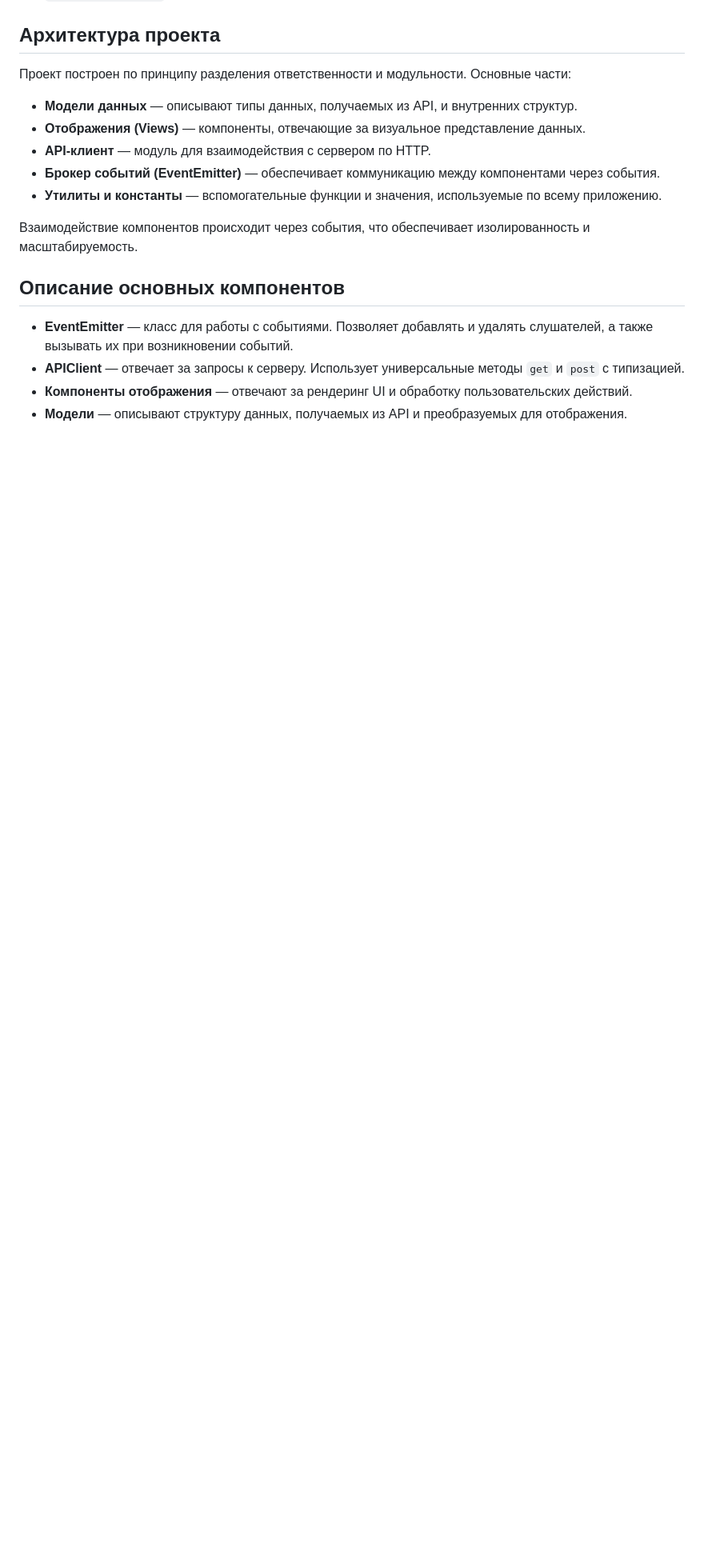
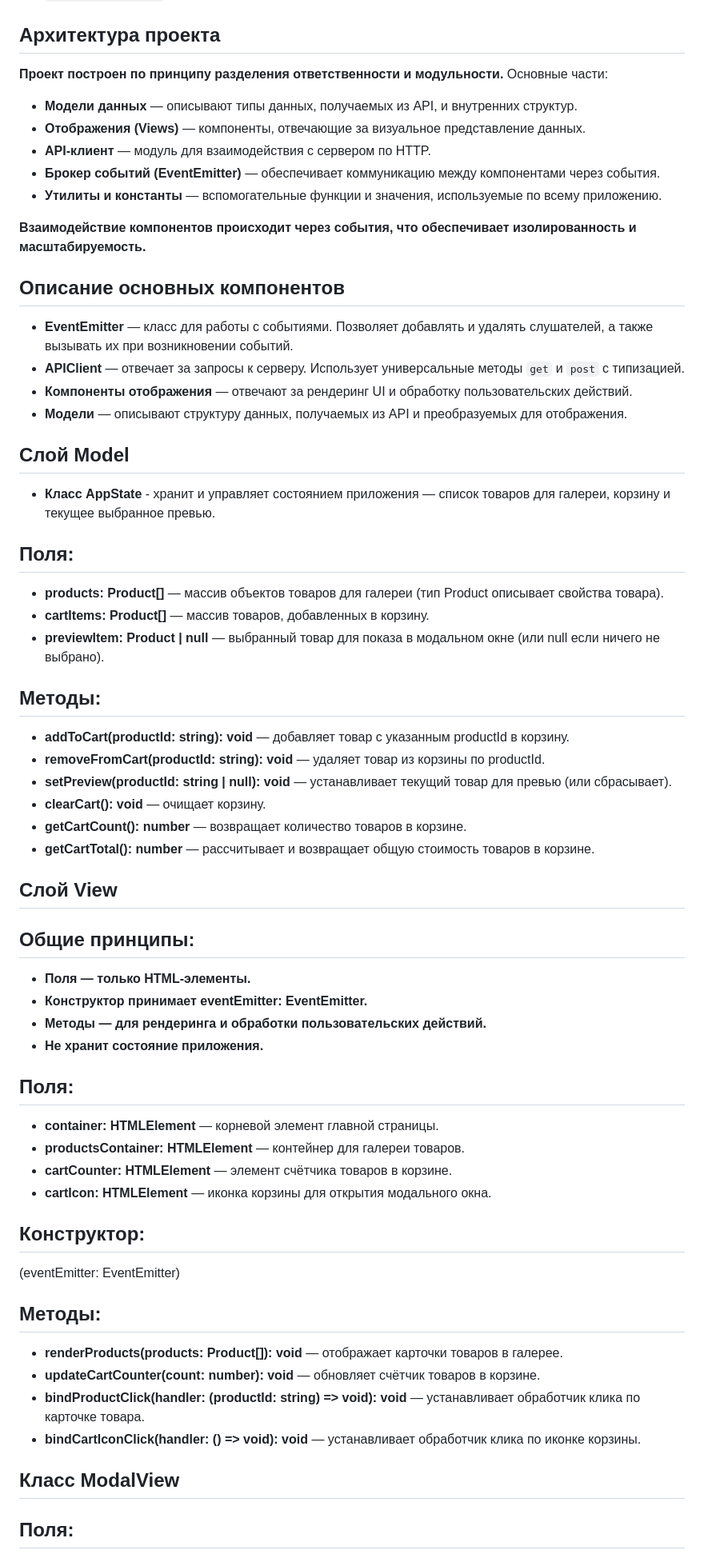
Before and after one commit to andreyBodrey2012/web-larek-frontend, a Markdown page: README.md, the part around one of its changes. Shown at 80% size. GitHub-like rendering; blank space fills up the shorter version.

Commit message:
errror correction in README

```diff
--- a/README.md
+++ b/README.md
@@ -23,7 +23,7 @@ https://github.com/andreyBodrey2012/web-larek-frontend
 
 ## Архитектура проекта
 
-Проект построен по принципу разделения ответственности и модульности. Основные части:
+**Проект построен по принципу разделения ответственности и модульности.** Основные части:
 
 - **Модели данных** — описывают типы данных, получаемых из API, и внутренних структур.
 - **Отображения (Views)** — компоненты, отвечающие за визуальное представление данных.
@@ -31,7 +31,7 @@ https://github.com/andreyBodrey2012/web-larek-frontend
 - **Брокер событий (EventEmitter)** — обеспечивает коммуникацию между компонентами через события.
 - **Утилиты и константы** — вспомогательные функции и значения, используемые по всему приложению.
 
-Взаимодействие компонентов происходит через события, что обеспечивает изолированность и масштабируемость.
+**Взаимодействие компонентов происходит через события, что обеспечивает изолированность и масштабируемость.**
 
 ## Описание основных компонентов
 
@@ -40,3 +40,53 @@ https://github.com/andreyBodrey2012/web-larek-frontend
 - **Компоненты отображения** — отвечают за рендеринг UI и обработку пользовательских действий.
 - **Модели** — описывают структуру данных, получаемых из API и преобразуемых для отображения.
 
+## Слой Model
+
+- **Класс AppState** - хранит и управляет состоянием приложения — список товаров для галереи, корзину и текущее выбранное превью.
+
+## Поля:
+
+- **products: Product[]** — массив объектов товаров для галереи (тип Product описывает свойства товара).
+- **cartItems: Product[]** — массив товаров, добавленных в корзину.
+- **previewItem: Product | null** — выбранный товар для показа в модальном окне (или null если ничего не выбрано).
+
+## Методы:
+
+- **addToCart(productId: string): void** — добавляет товар с указанным productId в корзину.
+- **removeFromCart(productId: string): void** — удаляет товар из корзины по productId.
+- **setPreview(productId: string | null): void** — устанавливает текущий товар для превью (или сбрасывает).
+- **clearCart(): void** — очищает корзину.
+- **getCartCount(): number** — возвращает количество товаров в корзине.
+- **getCartTotal(): number** — рассчитывает и возвращает общую стоимость товаров в корзине.
+
+## Слой View
+
+## Общие принципы:
+
+- **Поля — только HTML-элементы.**
+- **Конструктор принимает eventEmitter: EventEmitter.**
+- **Методы — для рендеринга и обработки пользовательских действий.**
+- **Не хранит состояние приложения.**
+
+## Поля:
+
+- **container: HTMLElement** — корневой элемент главной страницы.
+- **productsContainer: HTMLElement** — контейнер для галереи товаров.
+- **cartCounter: HTMLElement** — элемент счётчика товаров в корзине.
+- **cartIcon: HTMLElement** — иконка корзины для открытия модального окна.
+
+## Конструктор:
+
+(eventEmitter: EventEmitter)
+
+## Методы:
+
+- **renderProducts(products: Product[]): void** — отображает карточки товаров в галерее.
+- **updateCartCounter(count: number): void** — обновляет счётчик товаров в корзине.
+- **bindProductClick(handler: (productId: string) => void): void** — устанавливает обработчик клика по карточке товара.
+- **bindCartIconClick(handler: () => void): void** — устанавливает обработчик клика по иконке корзины.
+
+## Класс ModalView
+
+## Поля:
+
```
Also changed, not shown: other parts of README.md (+51 -4 lines).
